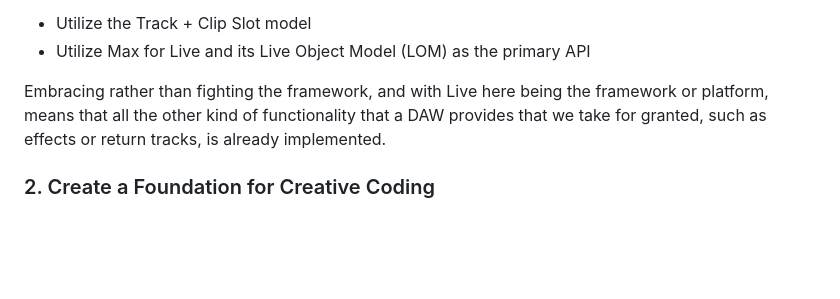
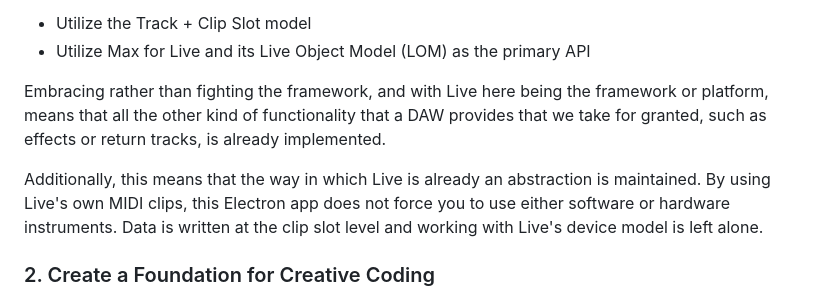
Before and after one commit to tablesandwaves/tablesandwaves.github.io, a Markdown page: docs/monome-electron-live/index.md, the part around the change. Rendered like a GitHub page; blank space fills up the shorter version.

Commit message:
Intro notes updates

```diff
--- a/docs/monome-electron-live/index.md
+++ b/docs/monome-electron-live/index.md
@@ -40,6 +40,8 @@ This also means that because Live is a stable and exceptional piece of software,
 
 Embracing rather than fighting the framework, and with Live here being the framework or platform, means that all the other kind of functionality that a DAW provides that we take for granted, such as effects or return tracks, is already implemented.
 
+Additionally, this means that the way in which Live is already an abstraction is maintained. By using Live's own MIDI clips, this Electron app does not force you to use either software or hardware instruments. Data is written at the clip slot level and working with Live's device model is left alone.
+
 ### 2. Create a Foundation for Creative Coding
 
 Given the embrace-the-tools-that-exist nature of #1, this means that the Electron app can hone in on creative programming tasks. In my particular case, this tutorial aims to highlight a path through the annoying side of application development: all that stupid digital plumbing involved in wiring different components together through code.
```
